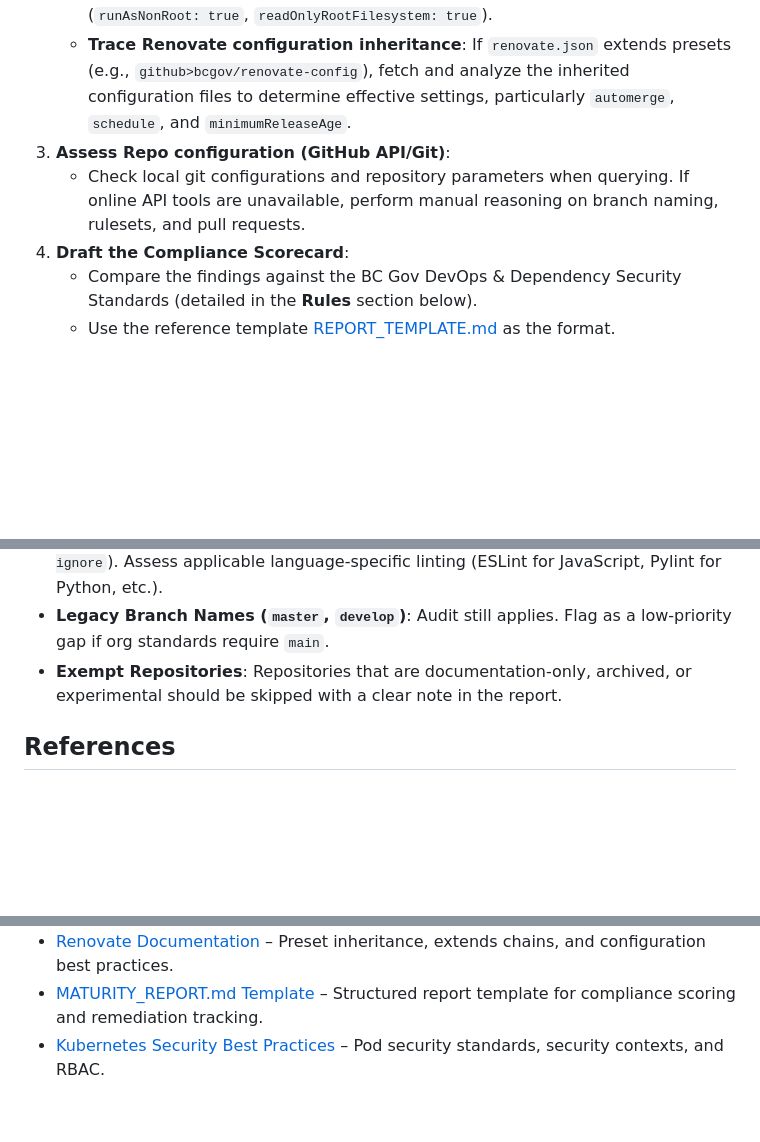
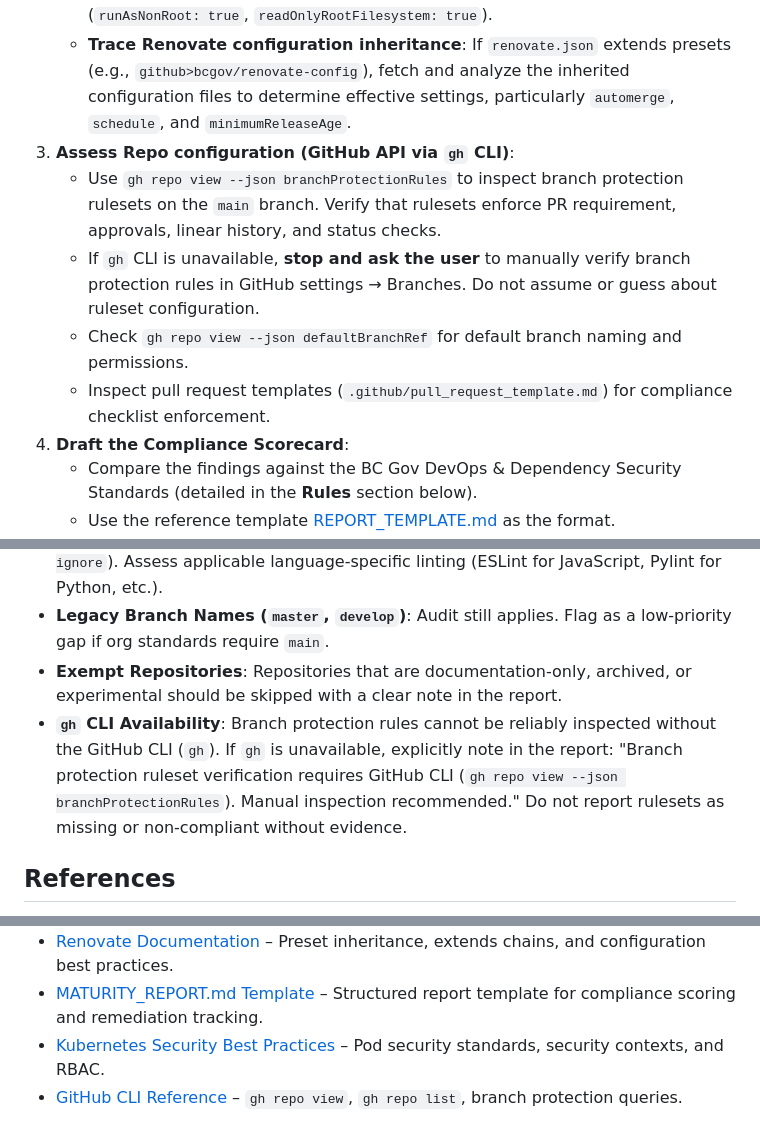
Before and after one commit to bcgov/agent-skills, a Markdown page: skills/github-repo-setup/SKILL.md, 3 parts joined by grey strips. Rendered like a GitHub page; blank space fills up the shorter version.

Commit message:
docs(skill): add explicit gh CLI guidance for branch protection verification
- Require use of `gh repo view --json branchProtectionRules` to inspect rulesets
- If gh CLI unavailable, agent must stop and ask user for manual verification
- Prevents false negatives when API access is unavailable
- Add edge case warning about gh CLI dependency

```diff
--- a/skills/github-repo-setup/SKILL.md
+++ b/skills/github-repo-setup/SKILL.md
@@ -28,8 +28,11 @@ Evaluate repository compliance against contractually mandated BC Gov DevOps and
    - Read workflow files under `.github/workflows/` to verify CI/CD pipelines fail on warnings and test coverage gates are enforced.
    - Look at OpenShift deployment templates/manifests to verify security contexts (`runAsNonRoot: true`, `readOnlyRootFilesystem: true`).
    - **Trace Renovate configuration inheritance**: If `renovate.json` extends presets (e.g., `github>bcgov/renovate-config`), fetch and analyze the inherited configuration files to determine effective settings, particularly `automerge`, `schedule`, and `minimumReleaseAge`.
-3. **Assess Repo configuration (GitHub API/Git)**:
-   - Check local git configurations and repository parameters when querying. If online API tools are unavailable, perform manual reasoning on branch naming, rulesets, and pull requests.
+3. **Assess Repo configuration (GitHub API via `gh` CLI)**:
+   - Use `gh repo view --json branchProtectionRules` to inspect branch protection rulesets on the `main` branch. Verify that rulesets enforce PR requirement, approvals, linear history, and status checks.
+   - If `gh` CLI is unavailable, **stop and ask the user** to manually verify branch protection rules in GitHub settings → Branches. Do not assume or guess about ruleset configuration.
+   - Check `gh repo view --json defaultBranchRef` for default branch naming and permissions.
+   - Inspect pull request templates (`.github/pull_request_template.md`) for compliance checklist enforcement.
 4. **Draft the Compliance Scorecard**:
    - Compare the findings against the BC Gov DevOps & Dependency Security Standards (detailed in the **Rules** section below).
    - Use the reference template [REPORT_TEMPLATE.md](./resources/REPORT_TEMPLATE.md) as the format.
@@ -103,6 +106,7 @@ Always generate a `MATURITY_REPORT.md` file in the root of the audited repositor
 - **Non-TypeScript Repositories**: Skip TypeScript-specific rules (strict mode, `@ts-ignore`). Assess applicable language-specific linting (ESLint for JavaScript, Pylint for Python, etc.).
 - **Legacy Branch Names (`master`, `develop`)**: Audit still applies. Flag as a low-priority gap if org standards require `main`.
 - **Exempt Repositories**: Repositories that are documentation-only, archived, or experimental should be skipped with a clear note in the report.
+- **`gh` CLI Availability**: Branch protection rules cannot be reliably inspected without the GitHub CLI (`gh`). If `gh` is unavailable, explicitly note in the report: "Branch protection ruleset verification requires GitHub CLI (`gh repo view --json branchProtectionRules`). Manual inspection recommended." Do not report rulesets as missing or non-compliant without evidence.
 
 ## References
 
@@ -113,3 +117,4 @@ Always generate a `MATURITY_REPORT.md` file in the root of the audited repositor
 - [Renovate Documentation](https://docs.renovatebot.com/) – Preset inheritance, extends chains, and configuration best practices.
 - [MATURITY_REPORT.md Template](./resources/REPORT_TEMPLATE.md) – Structured report template for compliance scoring and remediation tracking.
 - [Kubernetes Security Best Practices](https://kubernetes.io/docs/concepts/security/) – Pod security standards, security contexts, and RBAC.
+- [GitHub CLI Reference](https://cli.github.com/manual/gh_repo_view) – `gh repo view`, `gh repo list`, branch protection queries.
```
